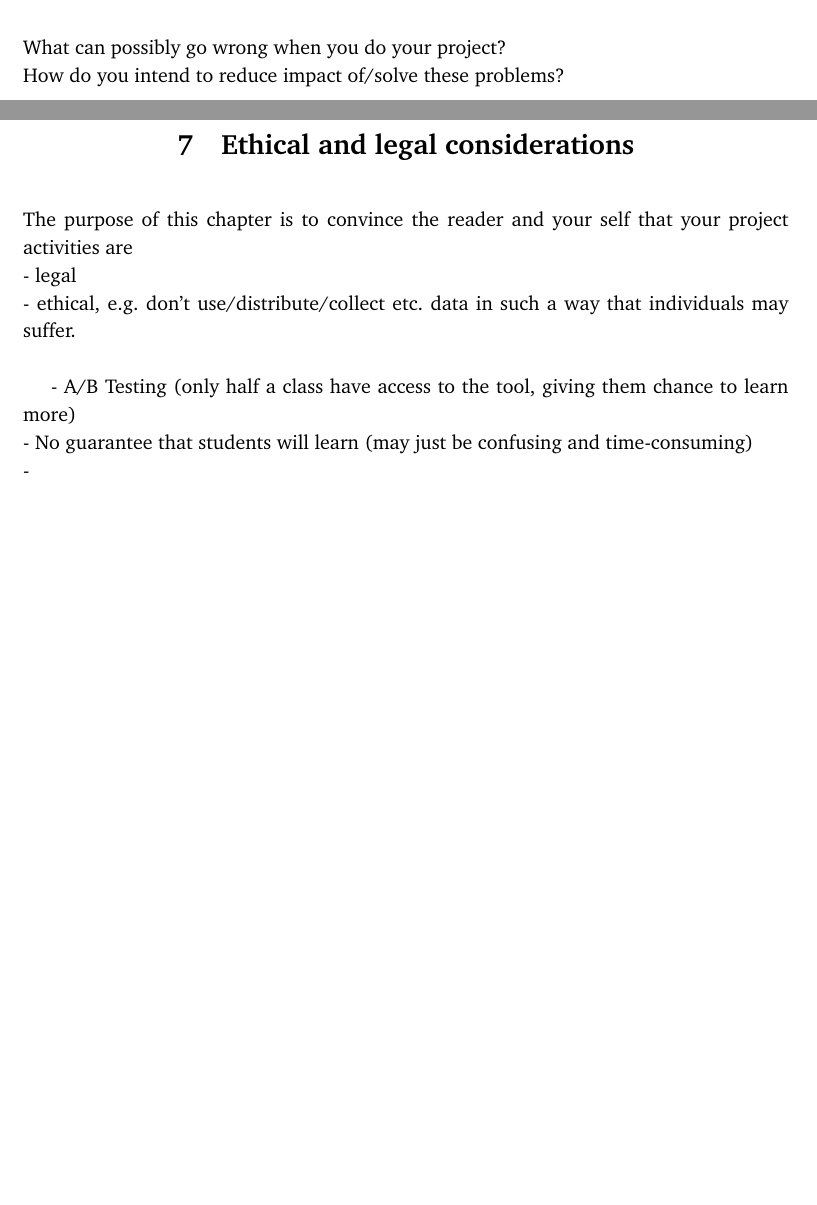
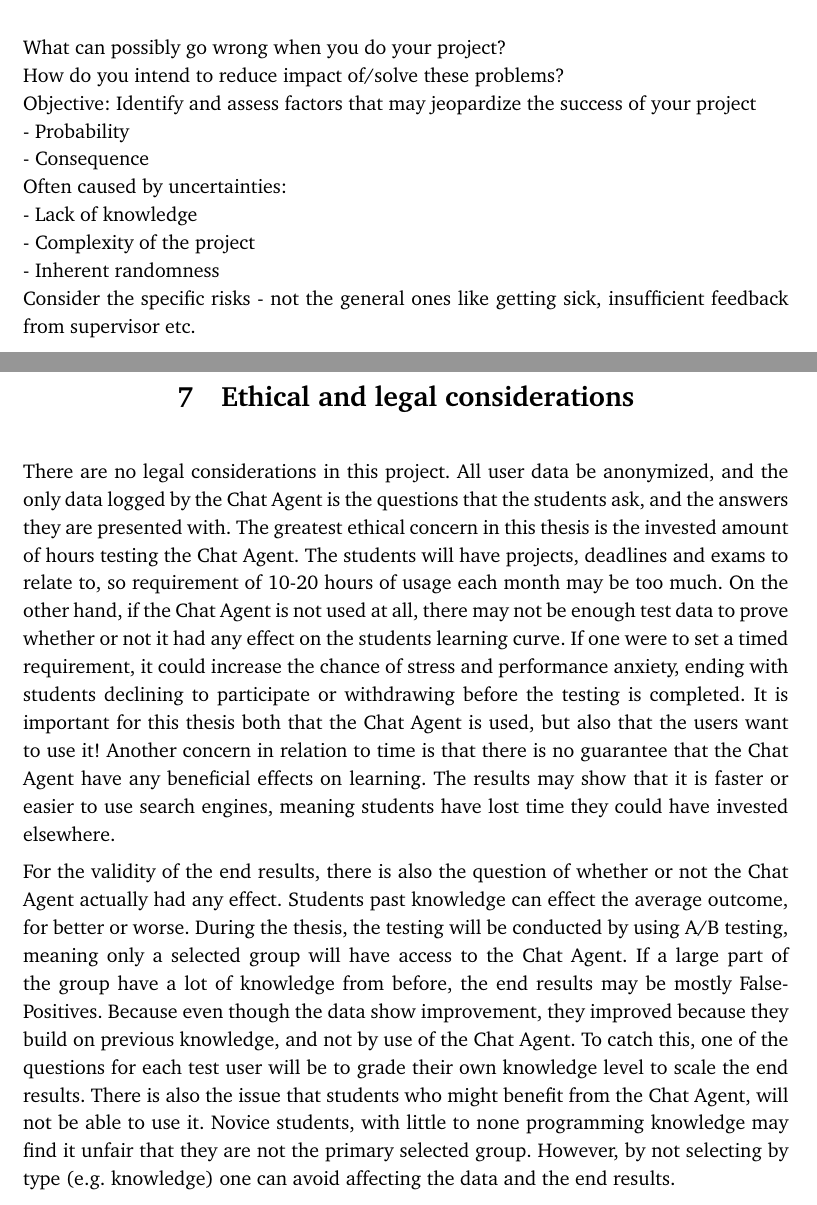
Before and after one commit to klAndersen/IMT4601_RPP, a LaTeX thesis (src/Intelligent_Chat_Agent_Knut_Lucas_Andersen.tex, which reads chapters/chapter7.tex, chapters/chapter8.tex): two parts of pages 22 and 24 of 32, joined at a grey line, cut so that both start at the same text, the shorter picture padded with empty space. Compiled offline with pdfLaTeX.

Commit message:
Chp 6 & 7: Notes. Chapter 8: Complete
Added more notes on what to write in Chp 6 & 7 (taken from Ivar Farups
presentation).

Done for now with Chapter 8. Based ethical concerns on the following
points:
- Anynomization
- Time consumed
- Treatement of student in testing
- Chance of false-positives in results
- Possibility of unfair for the more novice they don't get to
participate

```diff
--- a/chapters/chapter7.tex
+++ b/chapters/chapter7.tex
@@ -2,4 +2,12 @@
 \label{chapter:7}
 
 What can possibly go wrong when you do your project? \\
-How do you intend to reduce impact of/solve these problems?
+How do you intend to reduce impact of/solve these problems? \\
+Objective: Identify and assess factors that may jeopardize the success of your project \\
+- Probability \\
+- Consequence \\
+Often caused by uncertainties: \\
+- Lack of knowledge \\
+- Complexity of the project \\
+- Inherent randomness \\
+Consider the specific risks - not the general ones like getting sick, insufficient feedback from supervisor etc.
--- a/chapters/chapter8.tex
+++ b/chapters/chapter8.tex
@@ -1,10 +1,16 @@
 \chapter{Ethical and legal considerations}
 \label{chapter8:ethical_legeal_considerations}
-
-The purpose of this chapter is to convince the reader and your self that your project activities are \\
-- legal \\
-- ethical, e.g. don’t use/distribute/collect etc. data in such a way that individuals may suffer. \\
-
-- A/B Testing (only half a class have access to the tool, giving them chance to learn more) \\
-- No guarantee that students will learn (may just be confusing and time-consuming) \\
--
+There are no legal considerations in this project. All user data be anonymized, and the only data logged by the Chat Agent is the questions that the students ask, and the answers
+they are presented with. The greatest ethical concern in this thesis is the invested amount of hours testing the Chat Agent. The students will have projects, deadlines and exams
+to relate to, so requirement of 10-20 hours of usage each month may be too much. On the other hand, if the Chat Agent is not used at all, there may not be enough test data to prove
+whether or not it had any effect on the students learning curve. If one were to set a timed requirement, it could increase the chance of stress and performance anxiety, ending with
+students declining to participate or withdrawing before the testing is completed. It is important for this thesis both that the Chat Agent is used, but also that the users want to
+use it! Another concern in relation to time is that there is no guarantee that the Chat Agent have any beneficial effects on learning. The results may show that it is faster or
+easier to use search engines, meaning students have lost time they could have invested elsewhere.
+\vspace{0.5em}\newline
+For the validity of the end results, there is also the question of whether or not the Chat Agent actually had any effect. Students past knowledge can effect the average outcome,
+for better or worse. During the thesis, the testing will be conducted by using A/B testing, meaning only a selected group will have access to the Chat Agent. If a large part of the
+group have a lot of knowledge from before, the end results may be mostly False-Positives. Because even though the data show improvement, they improved because they build on previous
+knowledge, and not by use of the Chat Agent. To catch this, one of the questions for each test user will be to grade their own knowledge level to scale the end results. There is
+also the issue that students who might benefit from the Chat Agent, will not be able to use it. Novice students, with little to none programming knowledge may find it unfair that
+they are not the primary selected group. However, by not selecting by type (e.g. knowledge) one can avoid affecting the data and the end results.
```
Also changed, not shown: chapters/chapter6.tex (+7 -0 lines), src/Intelligent_Chat_Agent_Knut_Lucas_Andersen.pdf.
